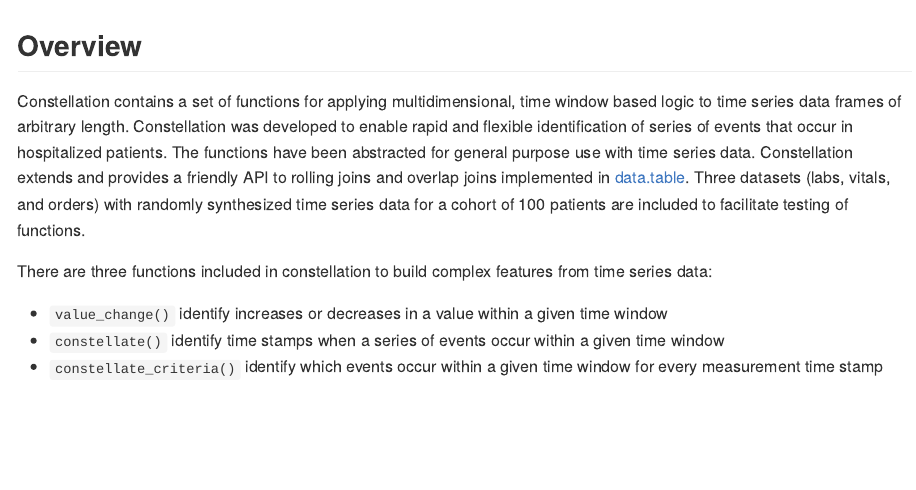
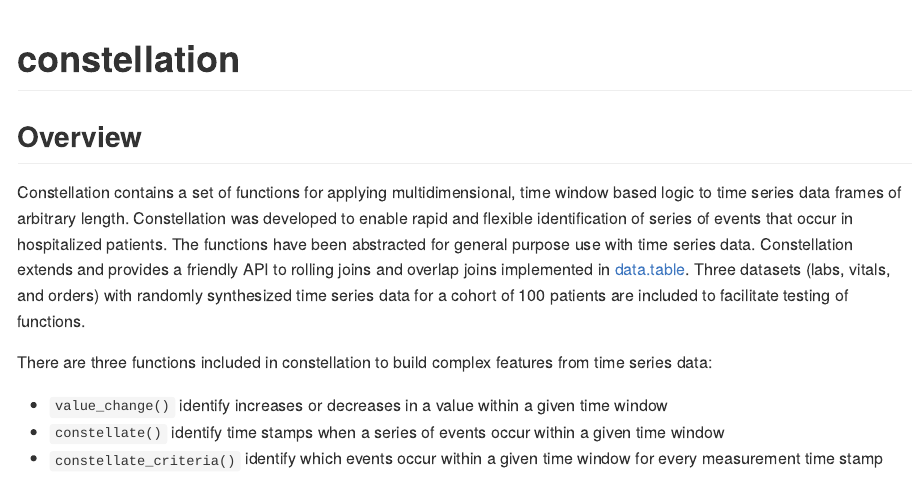
Before and after one commit to marksendak/constellation, an R Markdown document (README.Rmd): the page in a window 1100 px wide, from its top. Rendered offline with R 4.5, knitr and Pandoc, with nearby package versions; some code elsewhere in the file could not run offline; badge pictures from the web are left out.

Commit message:
- add title to readme

````diff
--- a/README.Rmd
+++ b/README.Rmd
@@ -13,6 +13,7 @@ knitr::opts_chunk$set(
 )
 ```
 
+# constellation
 [![Build Status](https://travis-ci.org/marksendak/constellation.svg?branch=master)](https://travis-ci.org/marksendak/constellation)
 
 ## Overview
````
